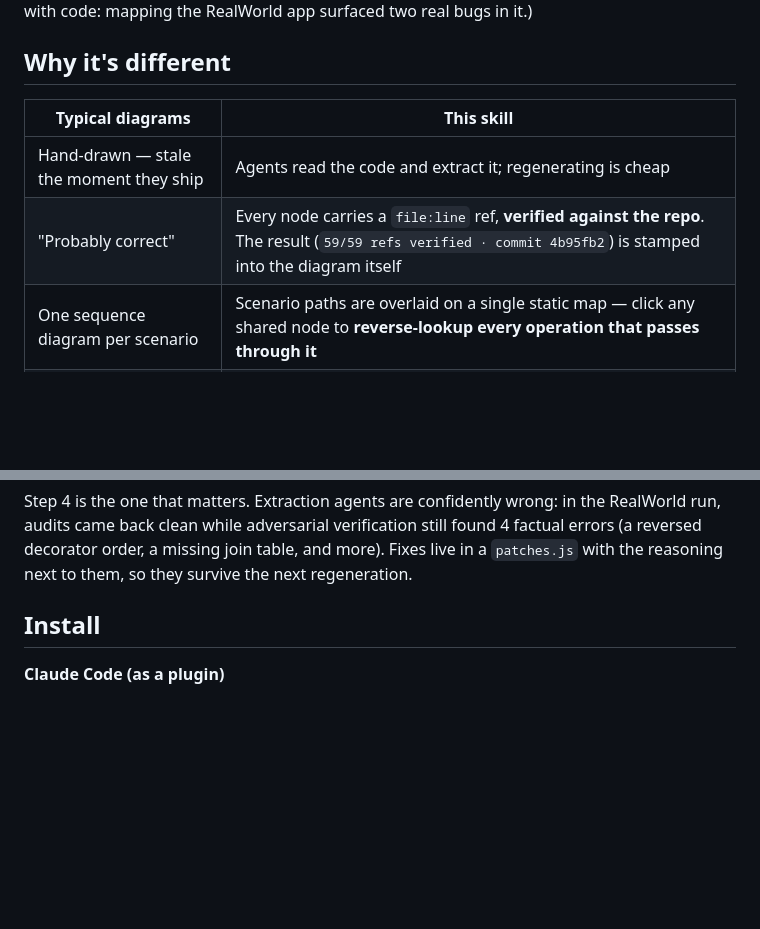
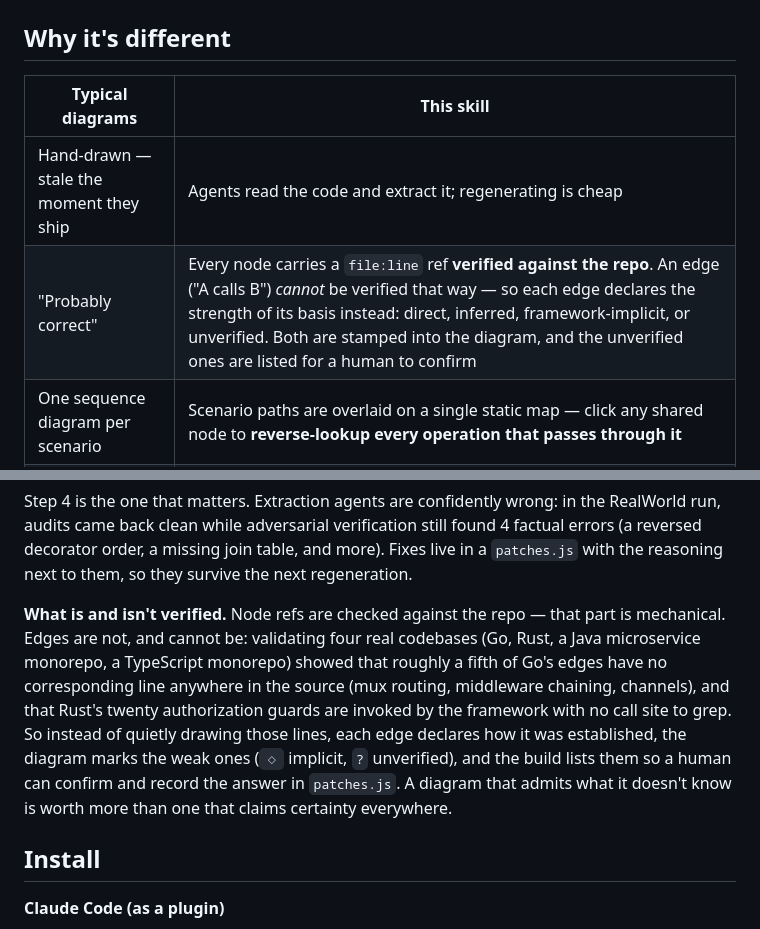
Before and after one commit to nurinuri-vfm/visual-flow-map, a Markdown page: README.md, 2 parts joined by grey strips. Drawn GitHub-style; blank space fills up the shorter version.

Commit message:
docs: 「検証済み」の表現を実態に合わせて正確にする
ノードの参照は機械検証できるが、経路（AがBを呼ぶ）は検証できない。
実在OSS 4件の検証で、Go は辺の約2割がソースに存在せず、Rust は認可ガード20個が
grep に一切かからないことが判明した。旧README の『every file:line reference is
machine-verified』は、受け手に実態より強い保証を約束していた。

- 比較表に『経路は検証できないので根拠の強さを申告する』を明記
- 『何を検証していて、何を検証していないか』の節を日英に追加
- 未確認の経路は図に印を付け、ビルド時に一覧化して人が確定できることを説明

```diff
--- a/README.md
+++ b/README.md
@@ -40,7 +40,7 @@ with code: mapping the RealWorld app surfaced two real bugs in it.)
 | Typical diagrams | This skill |
 |---|---|
 | Hand-drawn — stale the moment they ship | Agents read the code and extract it; regenerating is cheap |
-| "Probably correct" | Every node carries a `file:line` ref, **verified against the repo**. The result (`59/59 refs verified · commit 4b95fb2`) is stamped into the diagram itself |
+| "Probably correct" | Every node carries a `file:line` ref **verified against the repo**. An edge ("A calls B") *cannot* be verified that way — so each edge declares the strength of its basis instead: direct, inferred, framework-implicit, or unverified. Both are stamped into the diagram, and the unverified ones are listed for a human to confirm |
 | One sequence diagram per scenario | Scenario paths are overlaid on a single static map — click any shared node to **reverse-lookup every operation that passes through it** |
 | A cloud service that ingests your code | **One self-contained HTML file.** No CDN, no server. Your code never leaves your machine |
 
@@ -81,6 +81,16 @@ Step 4 is the one that matters. Extraction agents are confidently wrong: in the
 run, audits came back clean while adversarial verification still found 4 factual errors
 (a reversed decorator order, a missing join table, and more). Fixes live in a `patches.js`
 with the reasoning next to them, so they survive the next regeneration.
+
+**What is and isn't verified.** Node refs are checked against the repo — that part is
+mechanical. Edges are not, and cannot be: validating four real codebases (Go, Rust, a Java
+microservice monorepo, a TypeScript monorepo) showed that roughly a fifth of Go's edges have
+no corresponding line anywhere in the source (mux routing, middleware chaining, channels), and
+that Rust's twenty authorization guards are invoked by the framework with no call site to grep.
+So instead of quietly drawing those lines, each edge declares how it was established, the
+diagram marks the weak ones (`◇` implicit, `?` unverified), and the build lists them so a human
+can confirm and record the answer in `patches.js`. A diagram that admits what it doesn't know
+is worth more than one that claims certainty everywhere.
 
 ## Install
 
```
Also changed, not shown: README.ja.md (+3 -1 lines).
